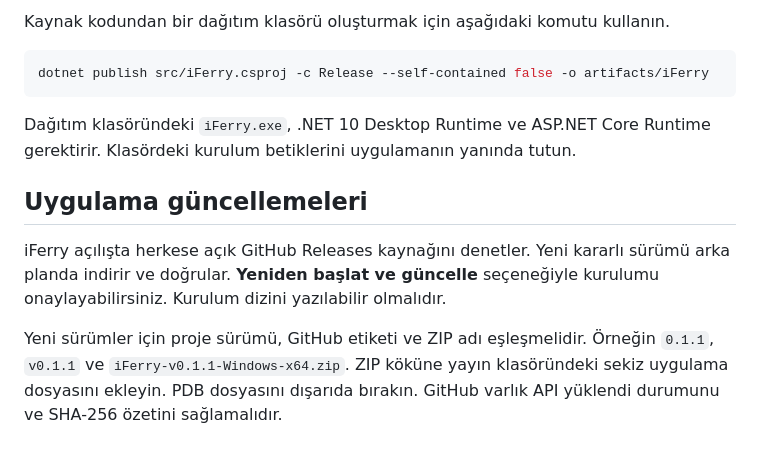
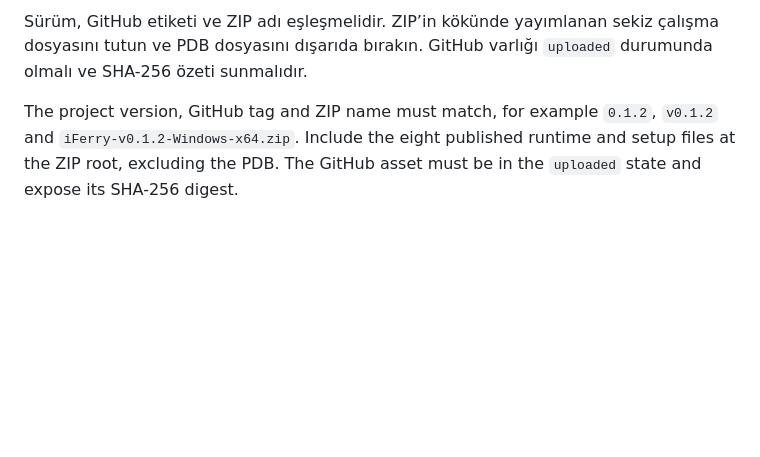
Before and after one commit to muratkorayozkan/iFerry, a Markdown page: README.md, the part around one of its changes. Drawn GitHub-style; blank space fills up the shorter version.

````diff
--- a/README.md
+++ b/README.md
@@ -17,15 +38,5 @@ dotnet run --project src/iFerry.csproj
 ```
 
-Kaynak kodundan bir dağıtım klasörü oluşturmak için aşağıdaki komutu kullanın.
+Sürüm, GitHub etiketi ve ZIP adı eşleşmelidir. ZIP’in kökünde yayımlanan sekiz çalışma dosyasını tutun ve PDB dosyasını dışarıda bırakın. GitHub varlığı `uploaded` durumunda olmalı ve SHA-256 özeti sunmalıdır.
 
-```powershell
-dotnet publish src/iFerry.csproj -c Release --self-contained false -o artifacts/iFerry
-```
-
-Dağıtım klasöründeki `iFerry.exe`, .NET 10 Desktop Runtime ve ASP.NET Core Runtime gerektirir. Klasördeki kurulum betiklerini uygulamanın yanında tutun.
-
-## Uygulama güncellemeleri
-
-iFerry açılışta herkese açık GitHub Releases kaynağını denetler. Yeni kararlı sürümü arka planda indirir ve doğrular. **Yeniden başlat ve güncelle** seçeneğiyle kurulumu onaylayabilirsiniz. Kurulum dizini yazılabilir olmalıdır.
-
-Yeni sürümler için proje sürümü, GitHub etiketi ve ZIP adı eşleşmelidir. Örneğin `0.1.1`, `v0.1.1` ve `iFerry-v0.1.1-Windows-x64.zip`. ZIP köküne yayın klasöründeki sekiz uygulama dosyasını ekleyin. PDB dosyasını dışarıda bırakın. GitHub varlık API yüklendi durumunu ve SHA-256 özetini sağlamalıdır.
+The project version, GitHub tag and ZIP name must match, for example `0.1.2`, `v0.1.2` and `iFerry-v0.1.2-Windows-x64.zip`. Include the eight published runtime and setup files at the ZIP root, excluding the PDB. The GitHub asset must be in the `uploaded` state and expose its SHA-256 digest.
````
Also changed, not shown: other parts of README.md (+28 -7 lines), docs/airdrop.md (added, +17 -0 lines), docs/images/iferry-interface.png (added).
